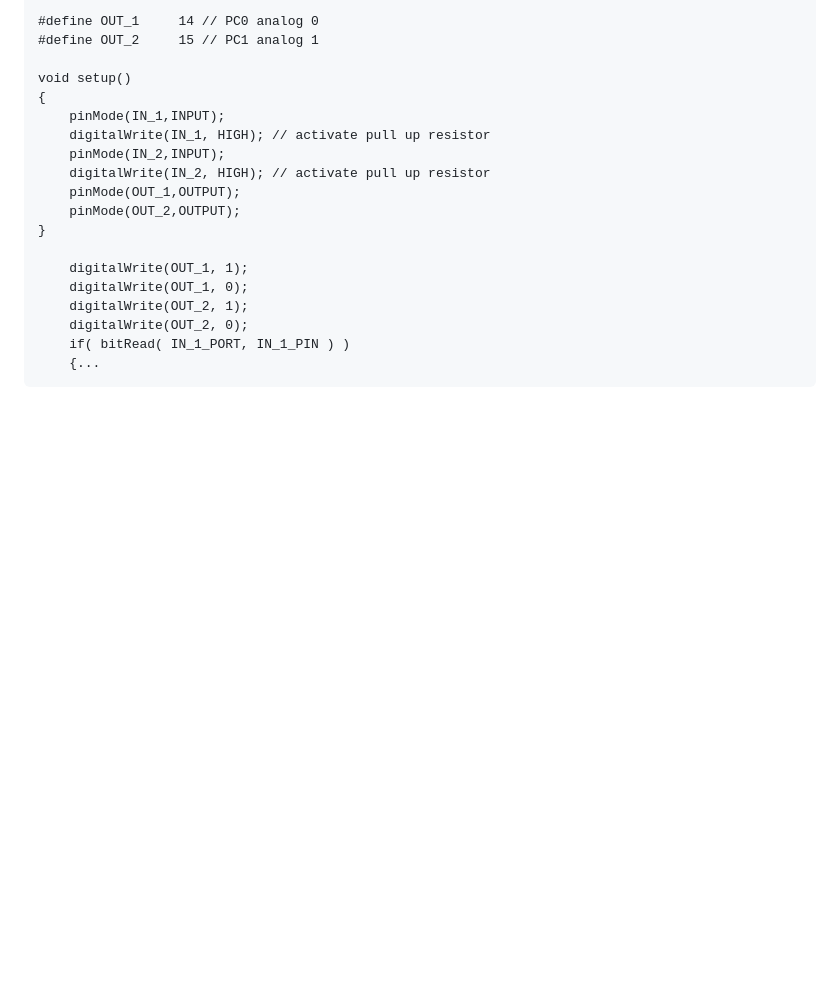
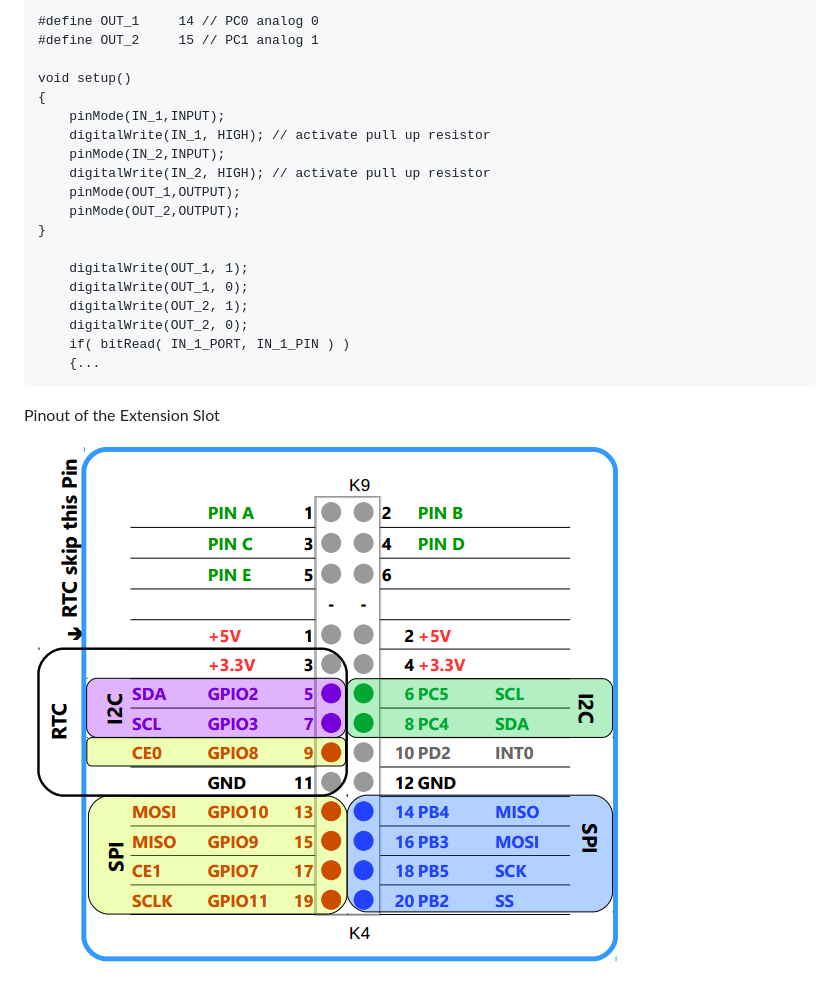
Before and after one commit to andino-systems/Andino-X1, a Markdown page: doc/BaseBoard/README.md, the part around the change. Drawn GitHub-style; blank space fills up the shorter version.

```diff
--- a/doc/BaseBoard/README.md
+++ b/doc/BaseBoard/README.md
@@ -209,3 +209,7 @@ Pin definition for In- and outputs:
 		digitalWrite(OUT_2, 0);
 		if( bitRead( IN_1_PORT, IN_1_PIN ) )
 		{...
+
+Pinout of the Extension Slot
+
+![Extension Slot](extension.png)
```
Also changed, not shown: README.md (+1 -1 lines), Andino-X1-Raspberry-Pi-in-der-industrie.png (added), 3 other files.
